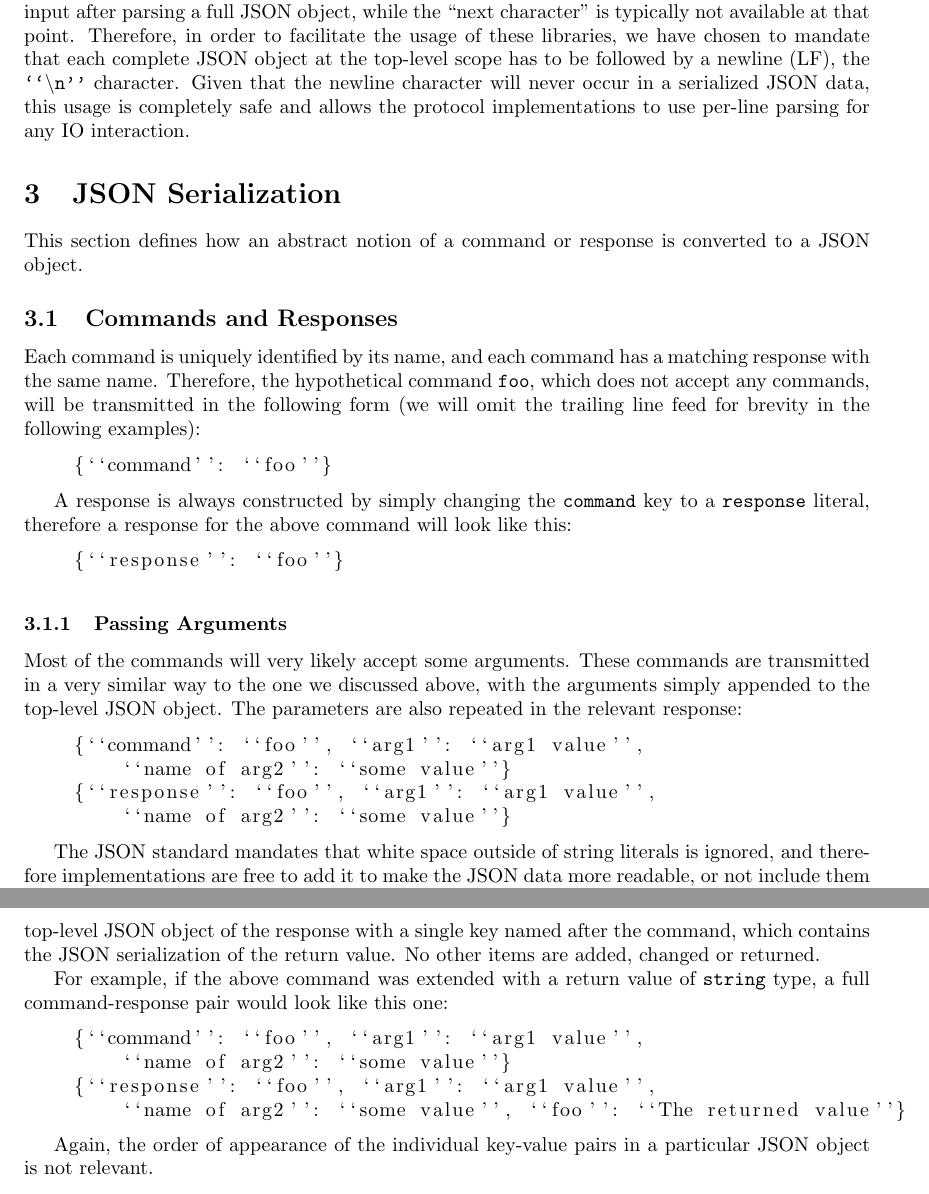
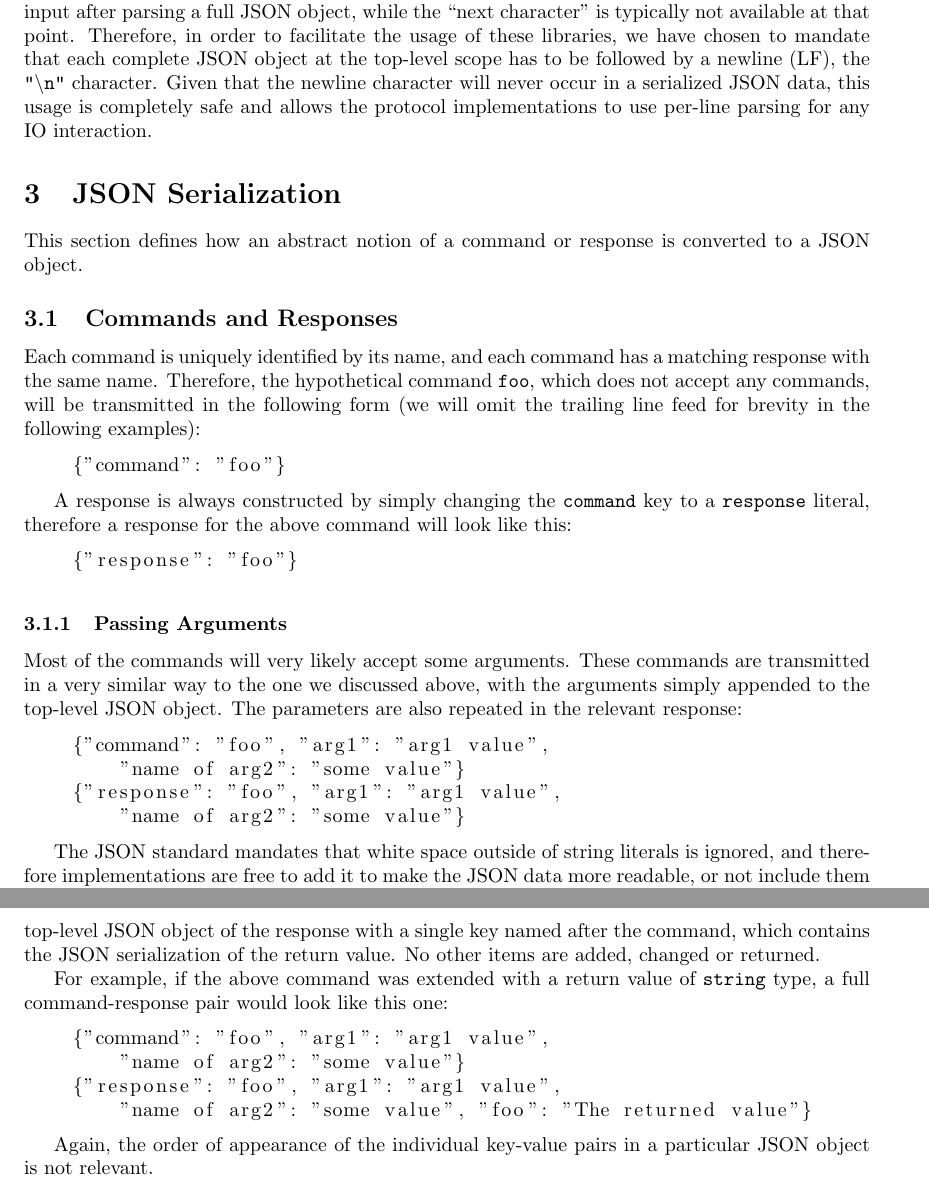
Before and after one commit to jktjkt/deska, a LaTeX paper (doc/technical/dbapi-protocol.tex): two parts of pages 2 and 3 of 4, joined at a grey line, cut so that both start at the same text. Compiled offline with pdfLaTeX.

Commit message:
Change quotting

```diff
--- a/doc/technical/dbapi-protocol.tex
+++ b/doc/technical/dbapi-protocol.tex
@@ -61,7 +61,7 @@ libraries have issues with parsing a sequence of JSON objects following each oth
 these tools try to ``peek'' at the next character of the stream input after parsing a full JSON object, while the ``next
 character'' is typically not available at that point.  Therefore, in order to facilitate the usage of these libraries,
 we have chosen to mandate that each complete JSON object at the top-level scope has to be followed by a newline (LF),
-the {\tt ``\textbackslash n''} character.  Given that the newline character will never occur in a serialized JSON data,
+the {\tt "\textbackslash n"} character.  Given that the newline character will never occur in a serialized JSON data,
 this usage is completely safe and allows the protocol implementations to use per-line parsing for any IO interaction.
 
 \section{JSON Serialization}
@@ -75,14 +75,14 @@ the hypothetical command {\tt foo}, which does not accept any commands, will be
 will omit the trailing line feed for brevity in the following examples):
 
 \begin{lstlisting}
-    {``command'': ``foo''}
+    {"command": "foo"}
 \end{lstlisting}
 
 A response is always constructed by simply changing the {\tt command} key to a {\tt response} literal, therefore a
 response for the above command will look like this:
 
 \begin{lstlisting}
-    {``response'': ``foo''}
+    {"response": "foo"}
 \end{lstlisting}
 
 \subsubsection{Passing Arguments}
@@ -92,10 +92,10 @@ the one we discussed above, with the arguments simply appended to the top-level
 repeated in the relevant response:
 
 \begin{lstlisting}
-    {``command'': ``foo'', ``arg1'': ``arg1 value'',
-        ``name of arg2'': ``some value''}
-    {``response'': ``foo'', ``arg1'': ``arg1 value'',
-        ``name of arg2'': ``some value''}
+    {"command": "foo", "arg1": "arg1 value",
+        "name of arg2": "some value"}
+    {"response": "foo", "arg1": "arg1 value",
+        "name of arg2": "some value"}
 \end{lstlisting}
 
 The JSON standard mandates that white space outside of string literals is ignored, and therefore implementations are
@@ -116,10 +116,10 @@ For example, if the above command was extended with a return value of {\tt strin
 would look like this one:
 
 \begin{lstlisting}
-    {``command'': ``foo'', ``arg1'': ``arg1 value'',
-        ``name of arg2'': ``some value''}
-    {``response'': ``foo'', ``arg1'': ``arg1 value'',
-        ``name of arg2'': ``some value'', ``foo'': ``The returned value''}
+    {"command": "foo", "arg1": "arg1 value",
+        "name of arg2": "some value"}
+    {"response": "foo", "arg1": "arg1 value",
+        "name of arg2": "some value", "foo": "The returned value"}
 \end{lstlisting}
 
 Again, the order of appearance of the individual key-value pairs in a particular JSON object is not relevant.
```
Also changed, not shown: doc/technical/dbapi-protocol.tex (2 more changed lines).
